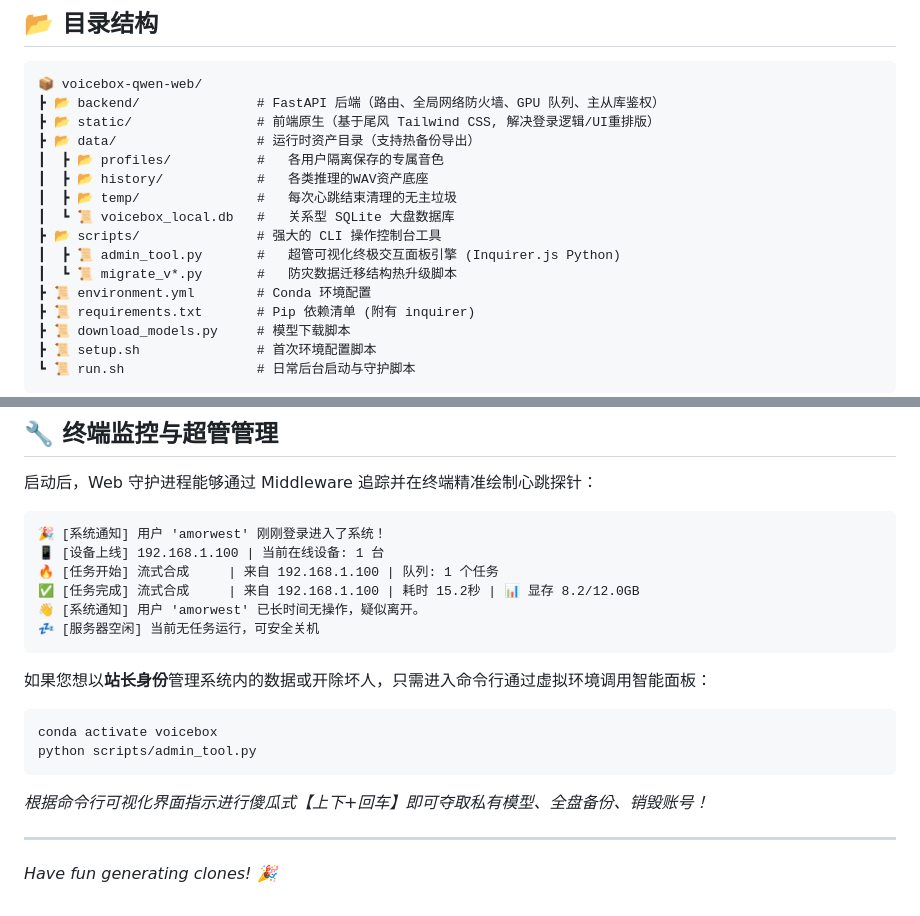
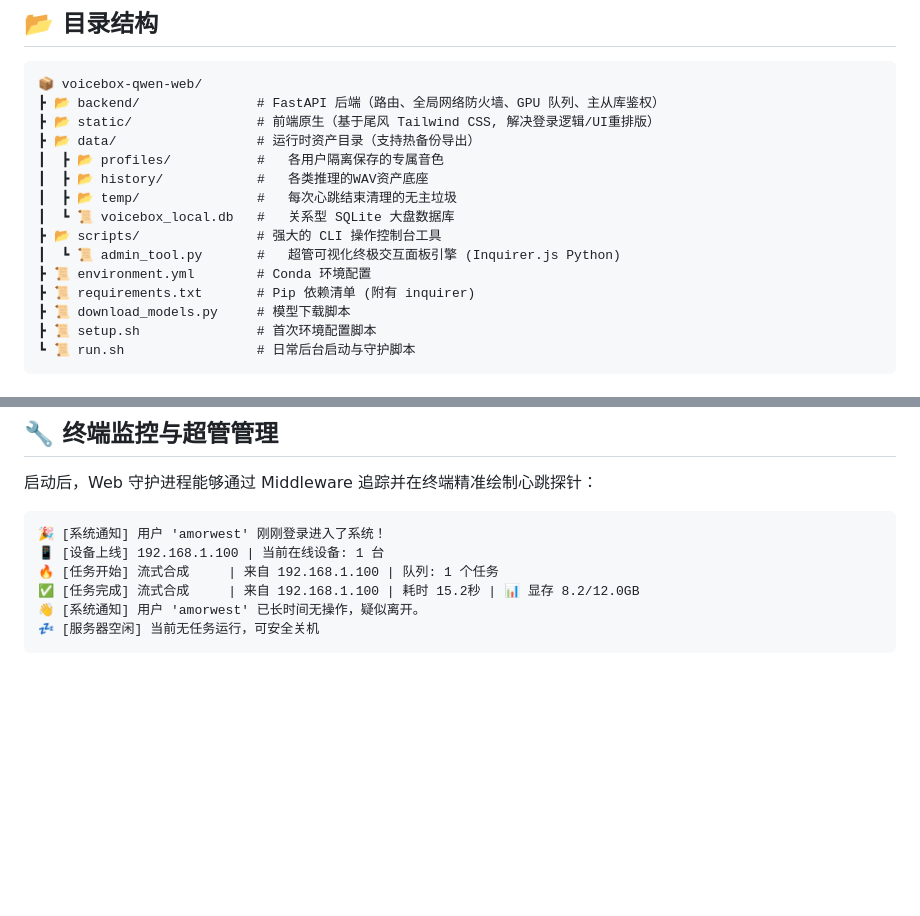
Before and after one commit to wstwxl/voicebox-qwen-web, a Markdown page: README.md, 2 parts joined by grey strips. Drawn GitHub-style; blank space fills up the shorter version.

````diff
--- a/README.md
+++ b/README.md
@@ -95,8 +95,7 @@ chmod +x run.sh
 ┃  ┣ 📂 temp/               #   每次心跳结束清理的无主垃圾
 ┃  ┗ 📜 voicebox_local.db   #   关系型 SQLite 大盘数据库
 ┣ 📂 scripts/               # 强大的 CLI 操作控制台工具
-┃  ┣ 📜 admin_tool.py       #   超管可视化终极交互面板引擎 (Inquirer.js Python)
-┃  ┗ 📜 migrate_v*.py       #   防灾数据迁移结构热升级脚本
+┃  ┗ 📜 admin_tool.py       #   超管可视化终极交互面板引擎 (Inquirer.js Python)
 ┣ 📜 environment.yml        # Conda 环境配置
 ┣ 📜 requirements.txt       # Pip 依赖清单 (附有 inquirer)
 ┣ 📜 download_models.py     # 模型下载脚本
@@ -118,14 +117,3 @@ chmod +x run.sh
 👋 [系统通知] 用户 'amorwest' 已长时间无操作，疑似离开。
 💤 [服务器空闲] 当前无任务运行，可安全关机
 ```
-
-如果您想以**站长身份**管理系统内的数据或开除坏人，只需进入命令行通过虚拟环境调用智能面板：
-```bash
-conda activate voicebox
-python scripts/admin_tool.py
-```
-*根据命令行可视化界面指示进行傻瓜式【上下+回车】即可夺取私有模型、全盘备份、销毁账号！*
-
----
-
-*Have fun generating clones! 🎉*
````
